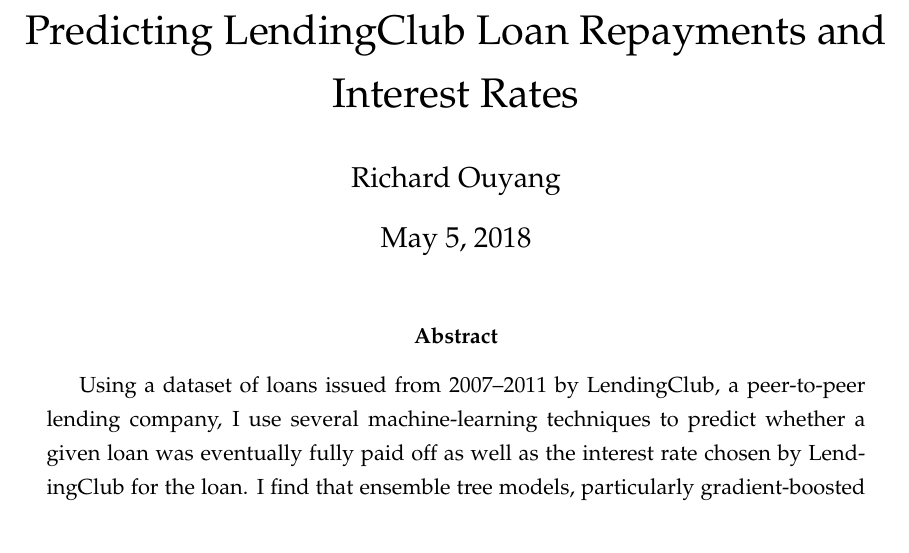
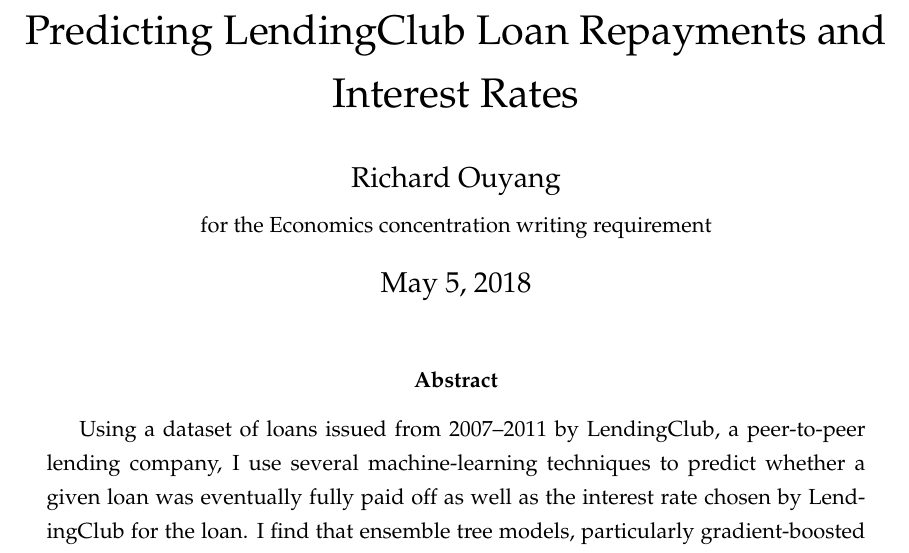
Before and after one commit to rlouyang/ec1818-project, a LaTeX paper (OUYANG_Richard_ec1818paper_s2018.tex): part of page 1 of 29, cut so that both start at the same text. Compiled offline with pdfLaTeX.

Commit message:
adhere to requirements

```diff
--- a/project.tex
+++ b/OUYANG_Richard_ec1818paper_s2018.tex
@@ -12,7 +12,7 @@
             colorlinks=true]{hyperref}
 
 \title{Predicting LendingClub Loan Repayments and Interest Rates}
-\author{Richard Ouyang}
+\author{Richard Ouyang\\{\small for the Economics concentration writing requirement}}
 \date{May 5, 2018}
 
 \begin{document}
```
